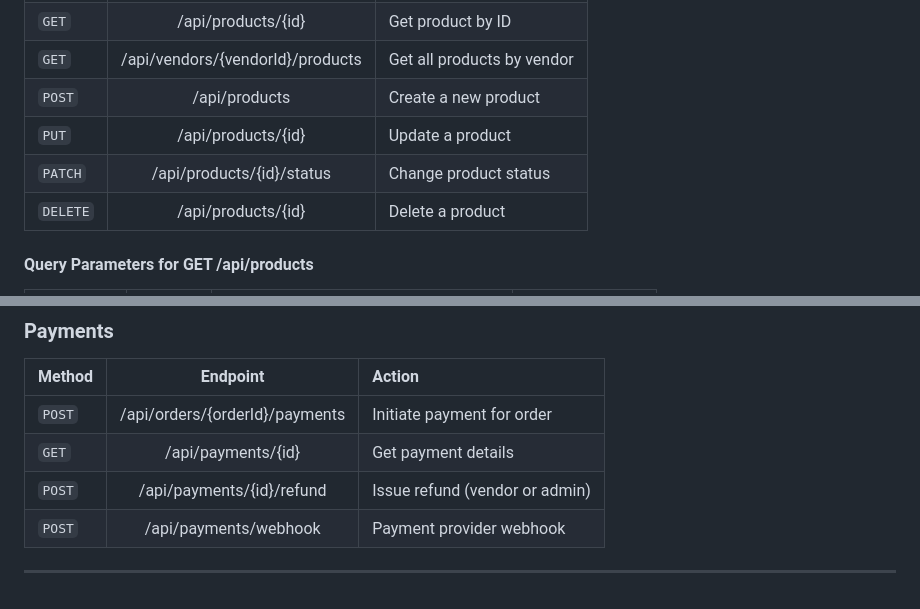
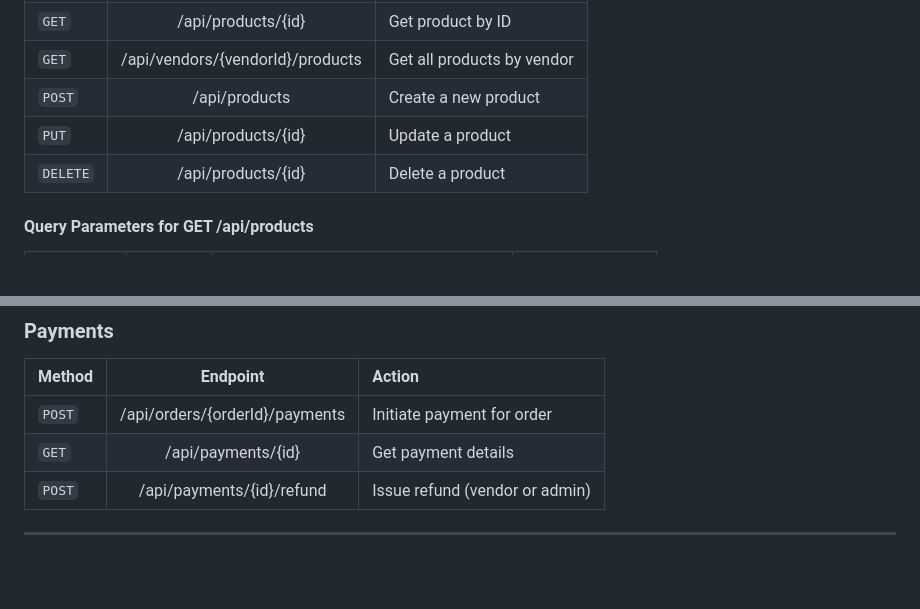
Before and after one commit to SvetoslavDT/Local-Marketplace-Web-Java, a Markdown page: README.md, 2 parts joined by grey strips. Rendered like a GitHub page; blank space fills up the shorter version.

Commit message:
minor fixes for the basic reqs

```diff
--- a/README.md
+++ b/README.md
@@ -62,7 +62,6 @@ Web application, which manages a local marketplace for handmade and artisan prod
 | `GET`    | /api/vendors/{vendorId}/products | Get all products by vendor       |
 | `POST`   | /api/products                    | Create a new product             |
 | `PUT`    | /api/products/{id}               | Update a product                 |
-| `PATCH`  | /api/products/{id}/status        | Change product status            |
 | `DELETE` | /api/products/{id}               | Delete a product                 |
 
 #### Query Parameters for GET /api/products
@@ -121,6 +120,5 @@ Web application, which manages a local marketplace for handmade and artisan prod
 | `POST` | /api/orders/{orderId}/payments | Initiate payment for order     |
 | `GET`  | /api/payments/{id}             | Get payment details            |
 | `POST` | /api/payments/{id}/refund      | Issue refund (vendor or admin) |
-| `POST` | /api/payments/webhook          | Payment provider webhook       |
 
 ***
```
